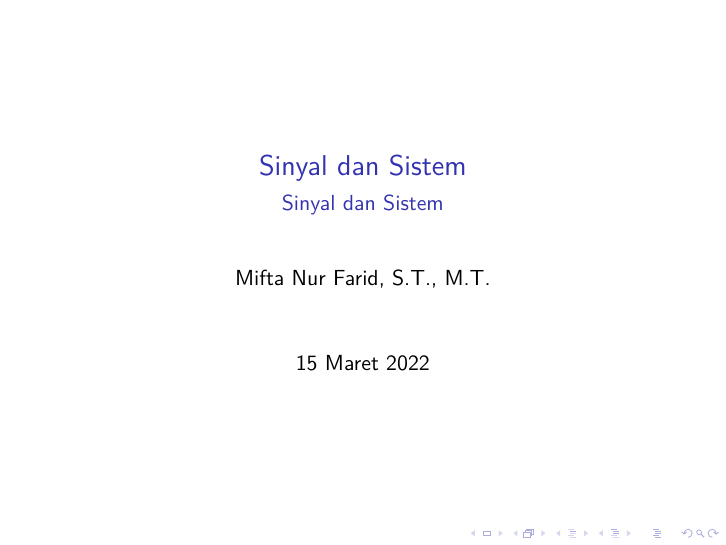
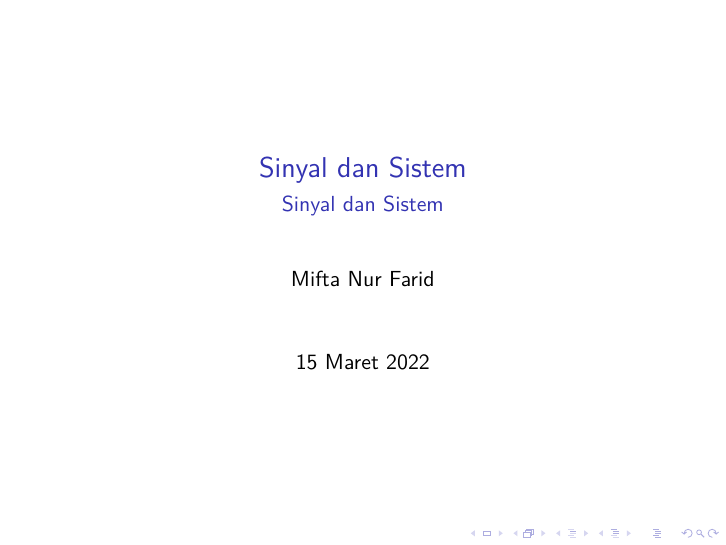
Before and after one commit to miftanurfarid/sinyal_dan_sistem, LaTeX slides (Slide/2022/01.Sinyal_dan_Sistem_2/01.Sinyal_dan_Sistem_2.tex): page 1 of 29. Compiled offline with pdfLaTeX; a LaTeX package or settings file that is missing is left out.

Commit message:
Update 01.Sinyal_dan_Sistem_2.tex

```diff
--- a/Slide/2022/01.Sinyal_dan_Sistem_2/01.Sinyal_dan_Sistem_2.tex
+++ b/Slide/2022/01.Sinyal_dan_Sistem_2/01.Sinyal_dan_Sistem_2.tex
@@ -21,7 +21,7 @@
 \title{Sinyal dan Sistem}
 \subtitle{Sinyal dan Sistem}
 
-\author{Mifta Nur Farid, S.T., M.T.}
+\author{Mifta Nur Farid}
 
 \begin{document}
 
```
